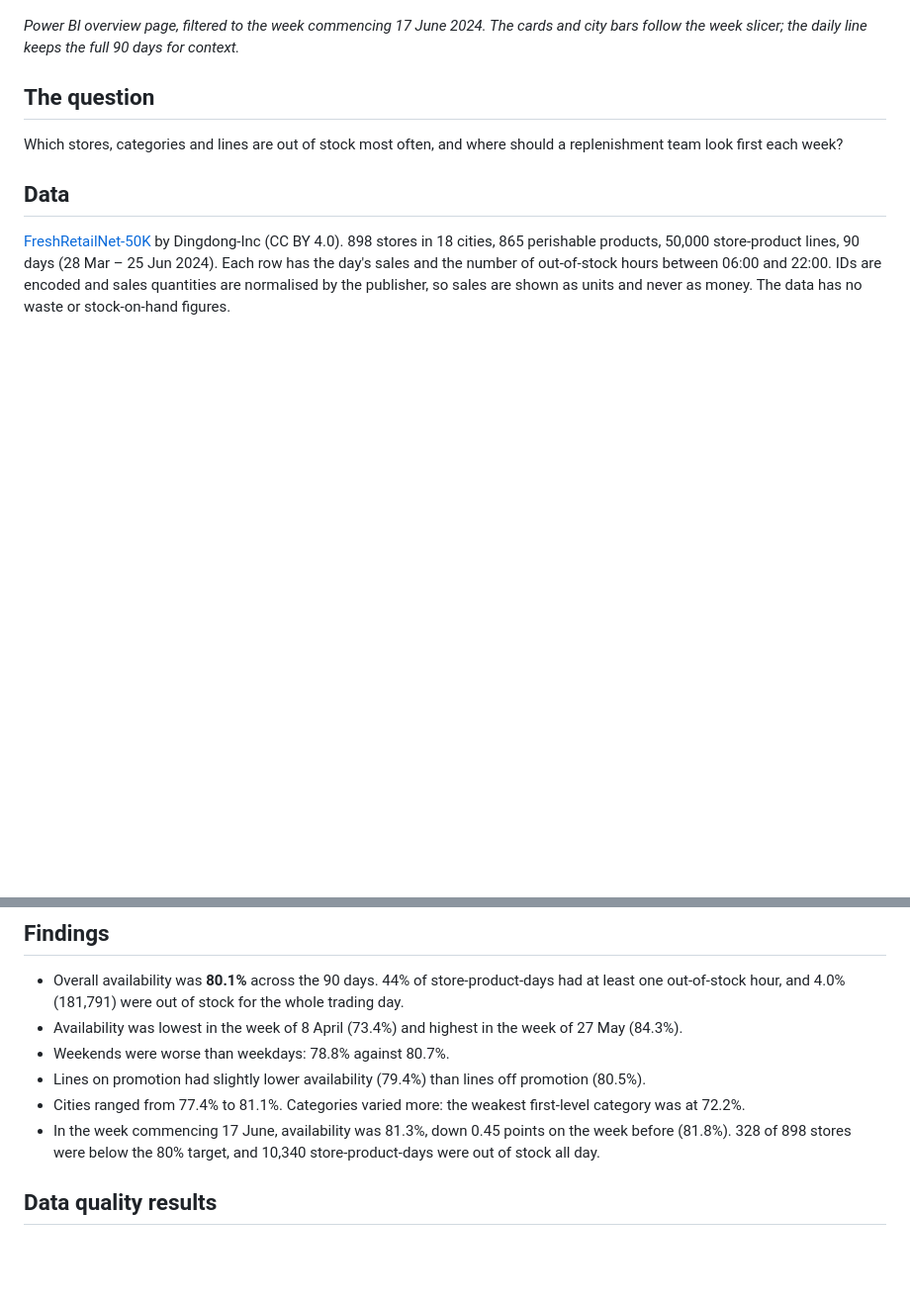
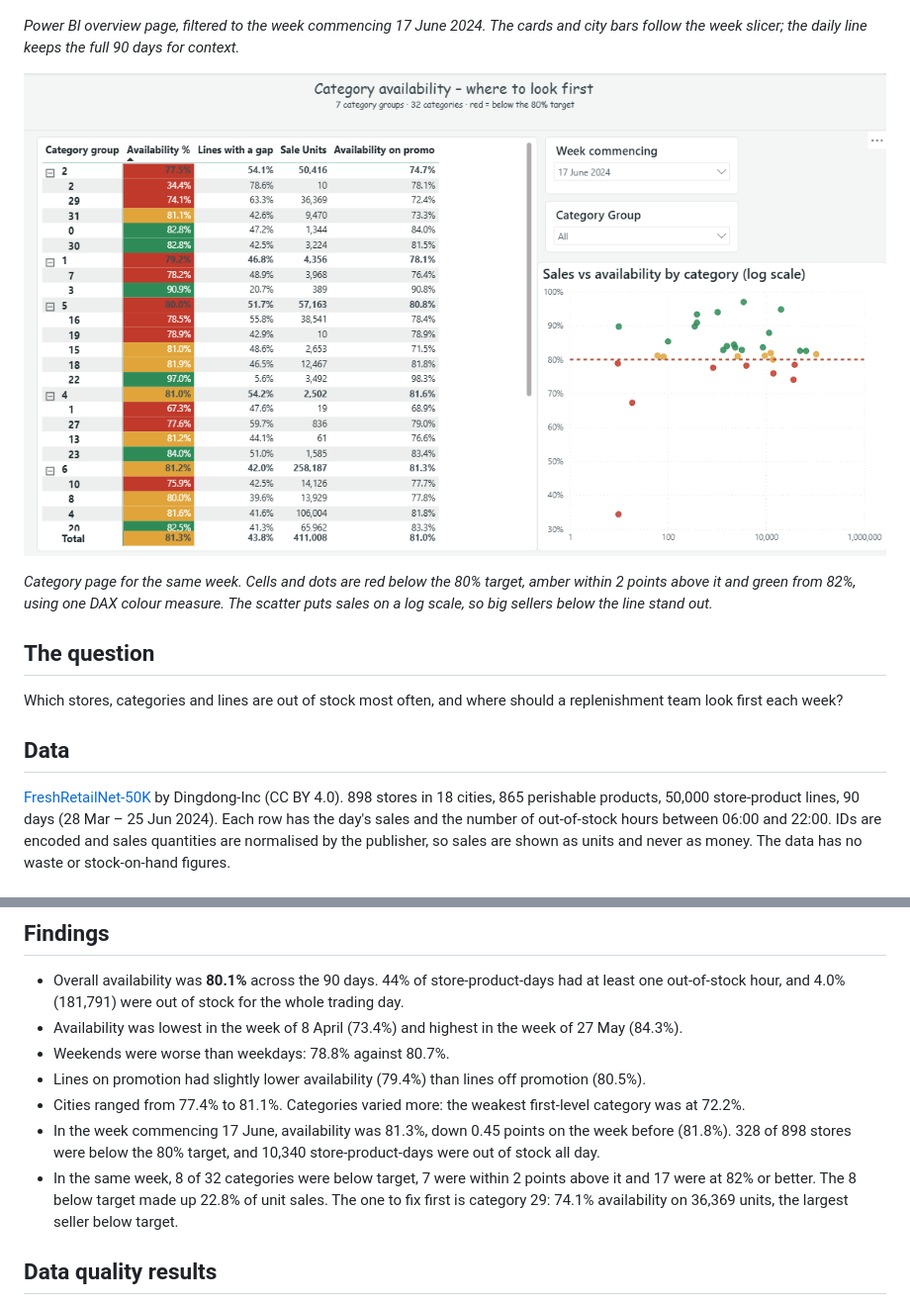
Before and after one commit to tanmayitape/fresh-food-availability-reporting, a Markdown page: README.md, 2 parts joined by grey strips. Shown at 99% size. Drawn GitHub-style; pictures changed too: powerbi/screenshots/02-category.png (added); blank space fills up the shorter version.

```diff
--- a/README.md
+++ b/README.md
@@ -10,6 +10,12 @@ report and an Excel MI pack formatted by a VBA macro.
 
 *Power BI overview page, filtered to the week commencing 17 June 2024. The cards and city bars follow the
 week slicer; the daily line keeps the full 90 days for context.*
+
+![Power BI category page, week commencing 17 June 2024](powerbi/screenshots/02-category.png)
+
+*Category page for the same week. Cells and dots are red below the 80% target, amber within 2 points above
+it and green from 82%, using one DAX colour measure. The scatter puts sales on a log scale, so big sellers
+below the line stand out.*
 
 ## The question
 
@@ -49,6 +55,9 @@ Availability is measured in hours: `1 - out-of-stock hours / (lines x 16 trading
 - Cities ranged from 77.4% to 81.1%. Categories varied more: the weakest first-level category was at 72.2%.
 - In the week commencing 17 June, availability was 81.3%, down 0.45 points on the week before (81.8%).
   328 of 898 stores were below the 80% target, and 10,340 store-product-days were out of stock all day.
+- In the same week, 8 of 32 categories were below target, 7 were within 2 points above it and 17 were at
+  82% or better. The 8 below target made up 22.8% of unit sales. The one to fix first is category 29:
+  74.1% availability on 36,369 units, the largest seller below target.
 
 ## Data quality results
 
```
Also changed, not shown: powerbi/BUILD_GUIDE.md (+17 -8 lines), 2 other files.
